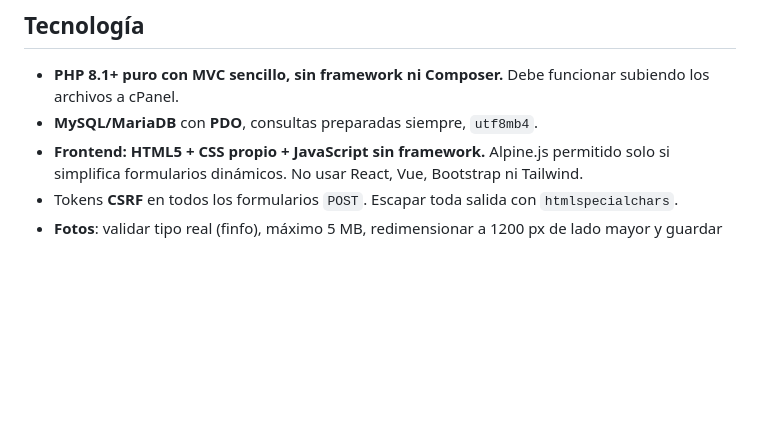
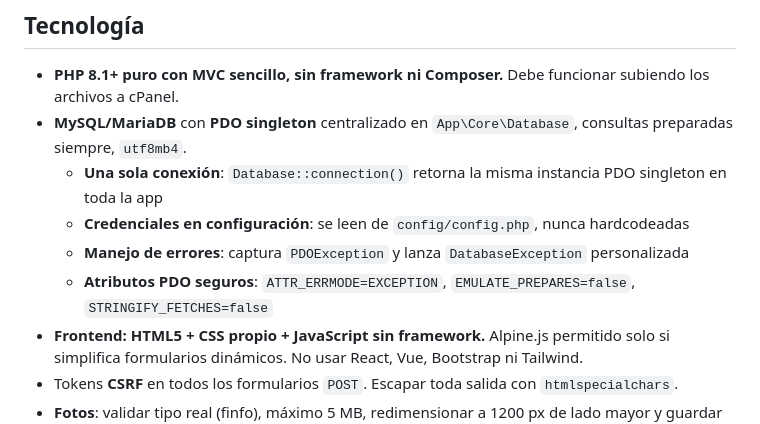
Before and after one commit to eljihe/red-viveros, a Markdown page: CLAUDE.md, the part around the change. GitHub-like rendering; blank space fills up the shorter version.

Commit message:
Documentar patrón de conexión a BD singleton centralizado en CLAUDE.md
- Detallar que Database.php es el archivo centralizado único
- Explicar patrón singleton: una sola conexión PDO reutilizada
- Documentar que credenciales se leen de config, nunca hardcodeadas
- Listar atributos PDO seguros (EMULATE_PREPARES=false, etc.)

Database::connection() es el único punto de acceso a la BD en toda la app.
Co-Authored-By: Claude Haiku 4.5 <noreply@anthropic.com>

```diff
--- a/CLAUDE.md
+++ b/CLAUDE.md
@@ -31,7 +31,11 @@ Los usuarios son campesinos con celulares básicos y poca señal: todo debe ser
 ## Tecnología
 
 - **PHP 8.1+ puro con MVC sencillo, sin framework ni Composer.** Debe funcionar subiendo los archivos a cPanel.
-- **MySQL/MariaDB** con **PDO**, consultas preparadas siempre, `utf8mb4`.
+- **MySQL/MariaDB** con **PDO singleton** centralizado en `App\Core\Database`, consultas preparadas siempre, `utf8mb4`.
+  - **Una sola conexión**: `Database::connection()` retorna la misma instancia PDO singleton en toda la app
+  - **Credenciales en configuración**: se leen de `config/config.php`, nunca hardcodeadas
+  - **Manejo de errores**: captura `PDOException` y lanza `DatabaseException` personalizada
+  - **Atributos PDO seguros**: `ATTR_ERRMODE=EXCEPTION`, `EMULATE_PREPARES=false`, `STRINGIFY_FETCHES=false`
 - **Frontend: HTML5 + CSS propio + JavaScript sin framework.** Alpine.js permitido solo si simplifica formularios dinámicos. No usar React, Vue, Bootstrap ni Tailwind.
 - Tokens **CSRF** en todos los formularios `POST`. Escapar toda salida con `htmlspecialchars`.
 - **Fotos**: validar tipo real (finfo), máximo 5 MB, redimensionar a 1200 px de lado mayor y guardar como JPEG/WebP con nombre aleatorio en `public/uploads/viveros/` o `public/uploads/productos/`. En la base solo se guarda el nombre del archivo.
```
